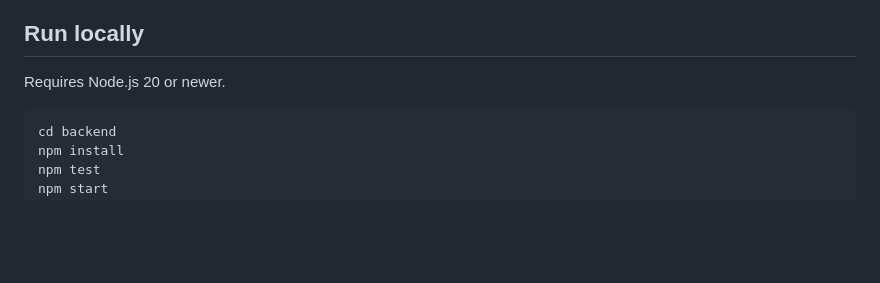
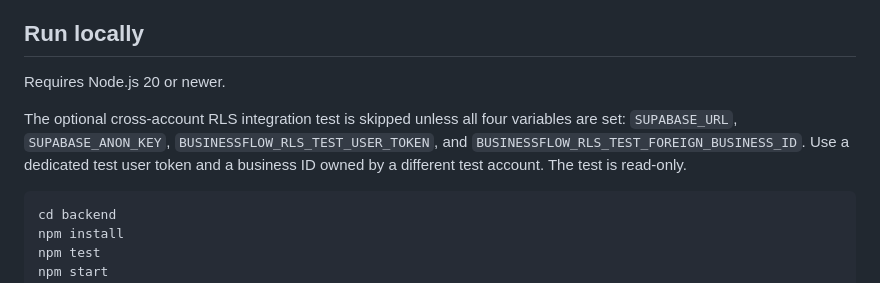
Before and after one commit to Logicalskyinc/businessflow, a Markdown page: backend/README.md, the part around the change. Drawn GitHub-style; blank space fills up the shorter version.

Commit message:
Document optional cross-account RLS verification

````diff
--- a/backend/README.md
+++ b/backend/README.md
@@ -59,6 +59,9 @@ The deployed backend will need the same values in its hosting provider's secret/
 
 Requires Node.js 20 or newer.
 
+The optional cross-account RLS integration test is skipped unless all four variables are set: `SUPABASE_URL`, `SUPABASE_ANON_KEY`, `BUSINESSFLOW_RLS_TEST_USER_TOKEN`, and `BUSINESSFLOW_RLS_TEST_FOREIGN_BUSINESS_ID`. Use a dedicated test user token and a business ID owned by a different test account. The test is read-only.
+
+
 ```sh
 cd backend
 npm install
````
